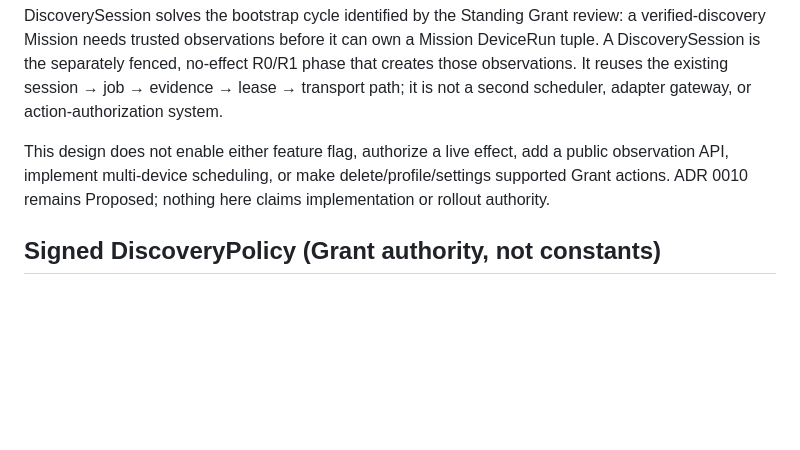
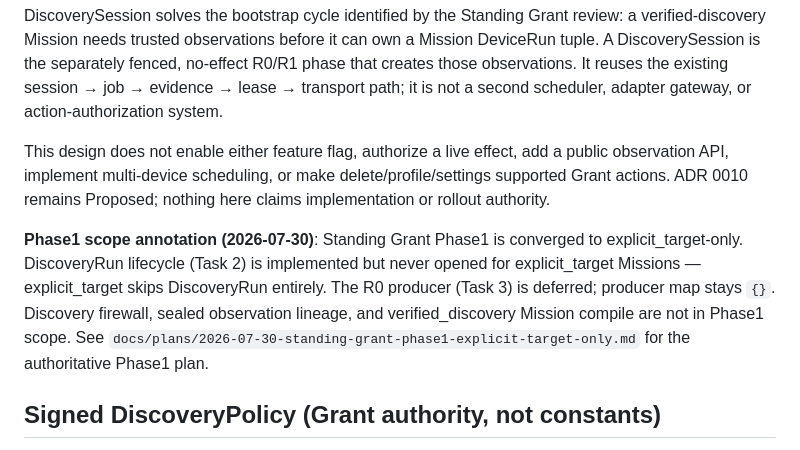
Before and after one commit to gifted-professor/xhs-device-agent, a Markdown page: docs/plans/2026-07-30-premission-discovery-session-design.md, the part around the change. Drawn GitHub-style; blank space fills up the shorter version.

```diff
--- a/docs/plans/2026-07-30-premission-discovery-session-design.md
+++ b/docs/plans/2026-07-30-premission-discovery-session-design.md
@@ -5,6 +5,8 @@
 DiscoverySession solves the bootstrap cycle identified by the Standing Grant review: a verified-discovery Mission needs trusted observations before it can own a Mission DeviceRun tuple. A DiscoverySession is the separately fenced, no-effect R0/R1 phase that creates those observations. It reuses the existing session → job → evidence → lease → transport path; it is not a second scheduler, adapter gateway, or action-authorization system.
 
 This design does not enable either feature flag, authorize a live effect, add a public observation API, implement multi-device scheduling, or make delete/profile/settings supported Grant actions. ADR 0010 remains Proposed; nothing here claims implementation or rollout authority.
+
+**Phase1 scope annotation (2026-07-30)**: Standing Grant Phase1 is converged to explicit_target-only. DiscoveryRun lifecycle (Task 2) is implemented but never opened for explicit_target Missions — explicit_target skips DiscoveryRun entirely. The R0 producer (Task 3) is deferred; producer map stays `{}`. Discovery firewall, sealed observation lineage, and verified_discovery Mission compile are not in Phase1 scope. See `docs/plans/2026-07-30-standing-grant-phase1-explicit-target-only.md` for the authoritative Phase1 plan.
 
 ## Signed DiscoveryPolicy (Grant authority, not constants)
 
```
Also changed, not shown: docs/plans/2026-07-30-standing-grant-phase1-explicit-target-only.md (added, +282 -0 lines).
